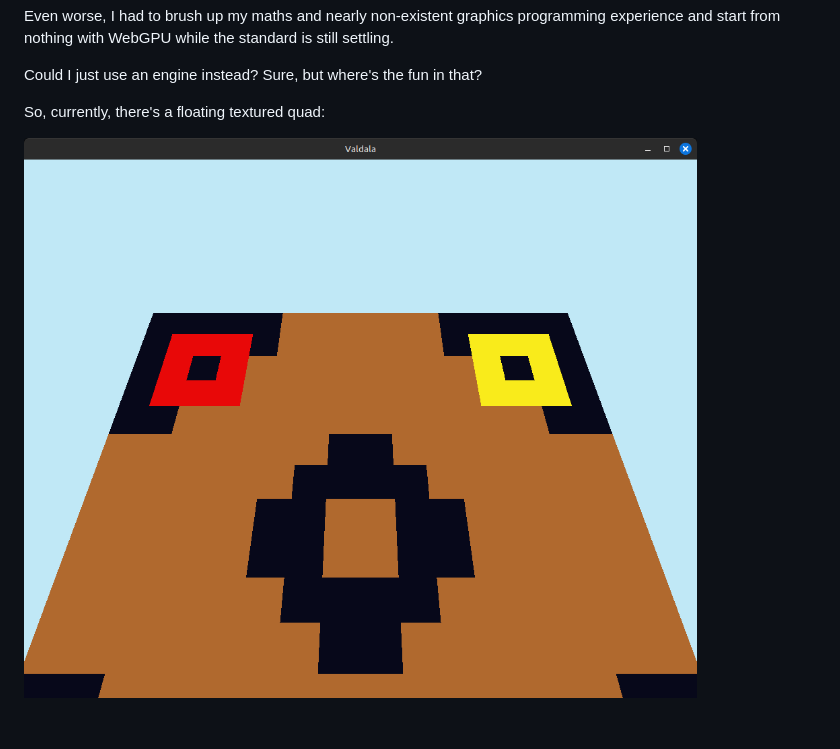
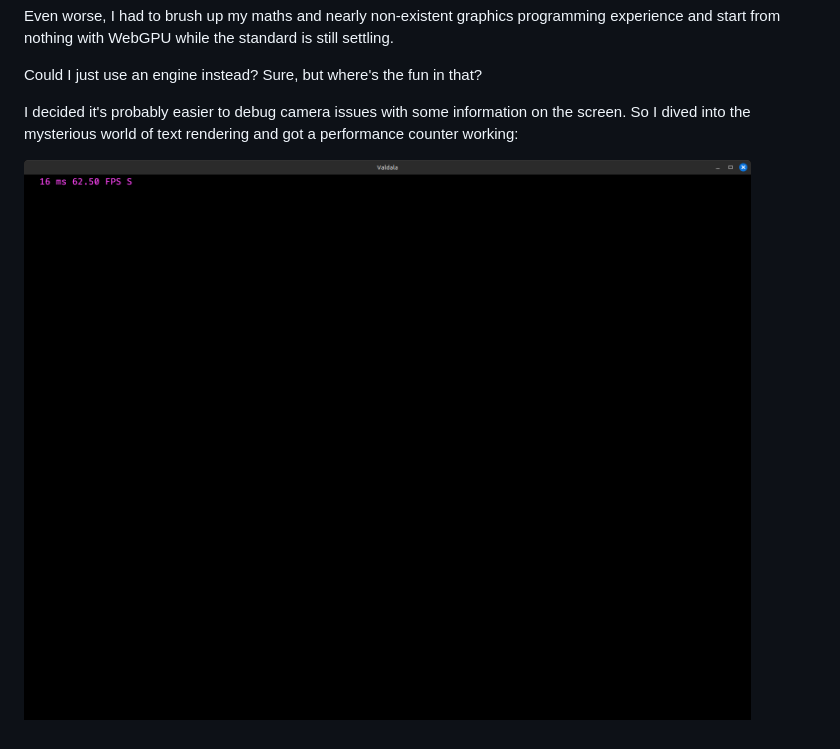
Before and after one commit to TheOnlySilverClaw/Valdala, a Markdown page: README.md, the part around the change. GitHub-like rendering; pictures changed too: screenshot.png.

Commit message:
update progress

```diff
--- a/README.md
+++ b/README.md
@@ -87,6 +87,7 @@ Even worse, I had to brush up my maths and nearly non-existent graphics programm
 
 Could I just use an engine instead? Sure, but where's the fun in that?
 
-So, currently, there's a floating textured quad:
+I decided it's probably easier to debug camera issues with some information on the screen.
+So I dived into the mysterious world of text rendering and got a performance counter working:
 
 ![screenshot](screenshot.png)
```
